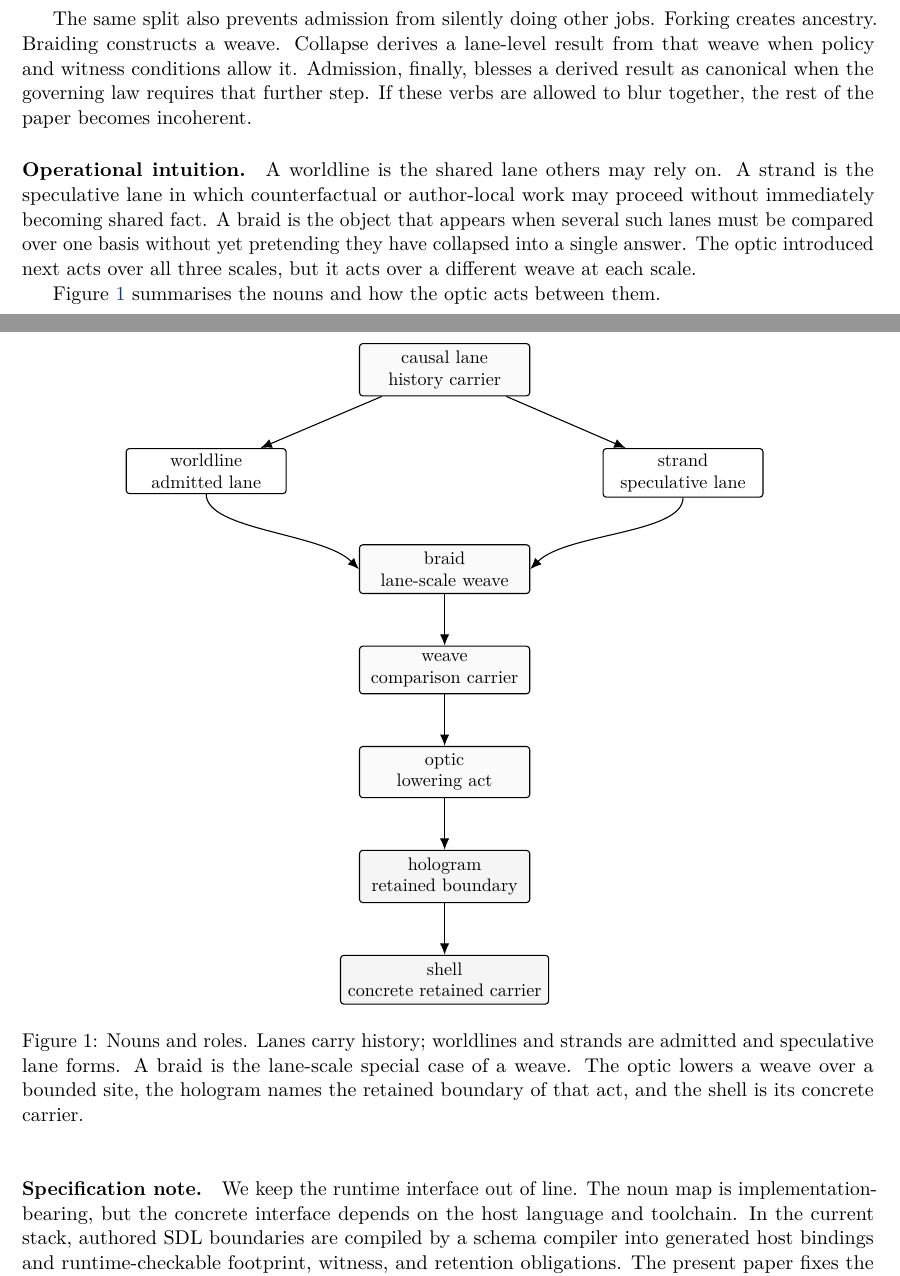
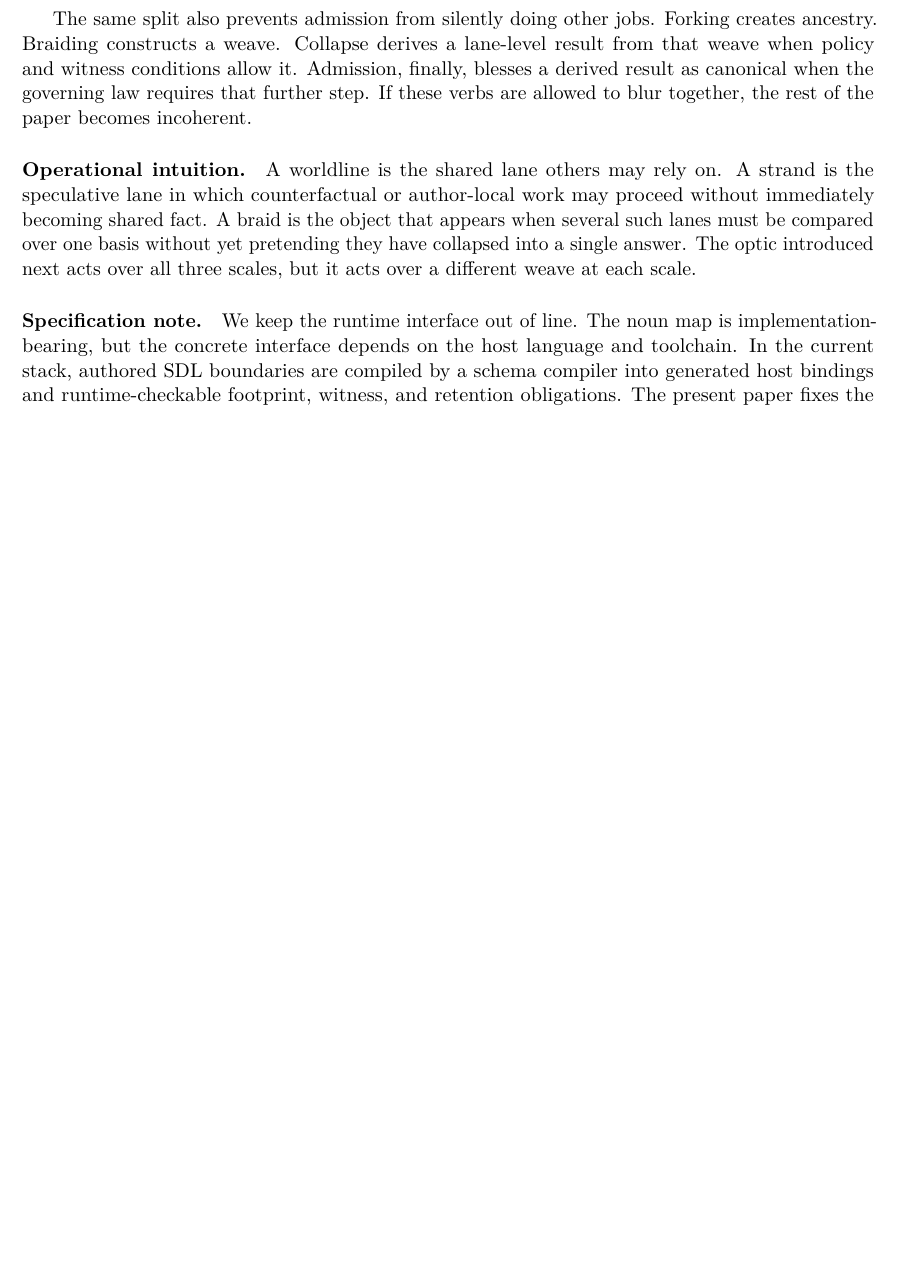
Before and after one commit to flyingrobots/aion-paper-07, a LaTeX document (paper/main.tex): two parts of pages 8 and 9 of 39 before the commit and part of page 8 of 37 after it, the two joined at a grey line, cut so that both start at the same text, the shorter picture padded with empty space. Compiled offline with pdfLaTeX.

Commit message:
paper: remove Figure 1

```diff
--- a/paper/main.tex
+++ b/paper/main.tex
@@ -196,39 +196,9 @@ The same split also prevents admission from silently doing other jobs. Forking c
 \paragraph{Operational intuition.}
 A worldline is the shared lane others may rely on. A strand is the speculative lane in which counterfactual or author-local work may proceed without immediately becoming shared fact. A braid is the object that appears when several such lanes must be compared over one basis without yet pretending they have collapsed into a single answer. The optic introduced next acts over all three scales, but it acts over a different weave at each scale.
 
-Figure~\ref{fig:nouns-roles} summarises the nouns and how the optic acts between them.
-
-\begin{figure}[H]
-	\centering
-	% Slightly taller than strictly necessary: this reduces the tendency of the
-	% following non-splittable block to strand a large blank region.
-	\begin{tikzpicture}[node distance=10mm and 14mm, every node/.style={font=\small}]
-		\node[warp stage, minimum width=3.3cm] (lane) {causal lane\\history carrier};
-		\node[warp small, minimum width=3.1cm, below left=of lane] (worldline) {worldline\\admitted lane};
-		\node[warp small, minimum width=3.1cm, below right=of lane] (strand) {strand\\speculative lane};
-
-		\node[warp stage, minimum width=3.3cm, below=14mm of $(worldline)!0.5!(strand)$] (braid) {braid\\lane-scale weave};
-		\node[warp stage, minimum width=3.3cm, below=of braid] (weave) {weave\\comparison carrier};
-		\node[warp stage, minimum width=3.3cm, below=of weave] (optic) {optic\\lowering act};
-		\node[warp shell, minimum width=3.3cm, below=of optic] (hologram) {hologram\\retained boundary};
-		\node[warp shell, minimum width=3.3cm, below=of hologram] (shell) {shell\\concrete retained carrier};
-
-		\draw[warp edge] (lane) -- (worldline);
-		\draw[warp edge] (lane) -- (strand);
-		\draw[warp edge] (worldline.south) .. controls +(0,-7mm) and +(-7mm,7mm) .. (braid.west);
-		\draw[warp edge] (strand.south) .. controls +(0,-7mm) and +(7mm,7mm) .. (braid.east);
-		\draw[warp edge] (braid) -- (weave);
-		\draw[warp edge] (weave) -- (optic);
-		\draw[warp edge] (optic) -- (hologram);
-		\draw[warp edge] (hologram) -- (shell);
-	\end{tikzpicture}
-	\caption{Nouns and roles. Lanes carry history; worldlines and strands are admitted and speculative lane forms. A braid is the lane-scale special case of a weave. The optic lowers a weave over a bounded site, the hologram names the retained boundary of that act, and the shell is its concrete carrier.}
-	\label{fig:nouns-roles}
-\end{figure}
-
 % Keep the specification note and terminology summary from being split by a page
 % break, but avoid pushing the entire block onto a fresh page and leaving an
-% awkward blank region under Figure 1.
+% awkward blank region.
 \Needspace{10\baselineskip}
 \paragraph{Specification note.}
 We keep the runtime interface out of line. The noun map is
```
Also changed, not shown: dist/aion-paper-07.pdf, dist/aion-paper-07.txt.
